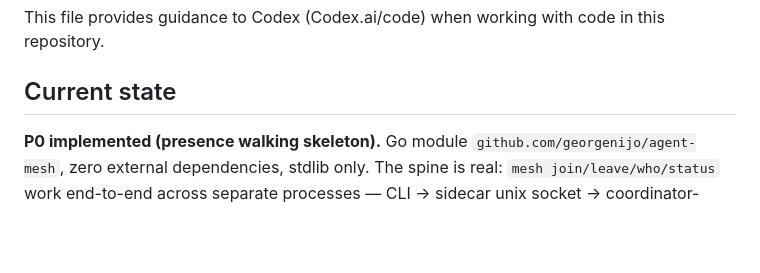
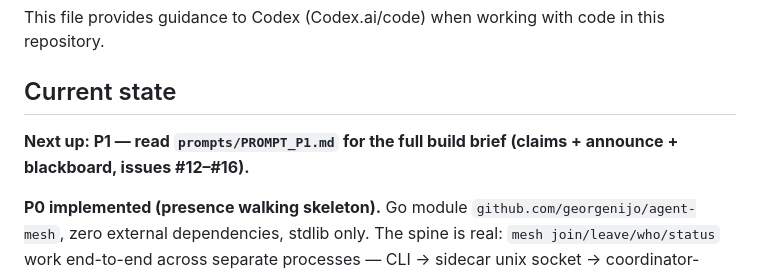
Before and after one commit to georgenijo/agent-mesh, a Markdown page: AGENTS.md, the part around the change. GitHub-like rendering; blank space fills up the shorter version.

```diff
--- a/AGENTS.md
+++ b/AGENTS.md
@@ -3,6 +3,8 @@
 This file provides guidance to Codex (Codex.ai/code) when working with code in this repository.
 
 ## Current state
+
+**Next up: P1 — read `prompts/PROMPT_P1.md` for the full build brief (claims + announce + blackboard, issues #12–#16).**
 
 **P0 implemented (presence walking skeleton).** Go module `github.com/georgenijo/agent-mesh`, zero external dependencies, stdlib only. The spine is real: `mesh join/leave/who/status` work end-to-end across separate processes — CLI → sidecar unix socket → coordinator-embedded bus → registry KV — with heartbeat leases, two-tier eviction (live → away → evict), autostart, and a read-only SSE dashboard. P1 (announce + claims + blackboard) and P2 (ask/answer) are not built yet. GitHub: `georgenijo/agent-mesh`.
 
```
Also changed, not shown: prompts/PROMPT_P1.md (added, +58 -0 lines).
